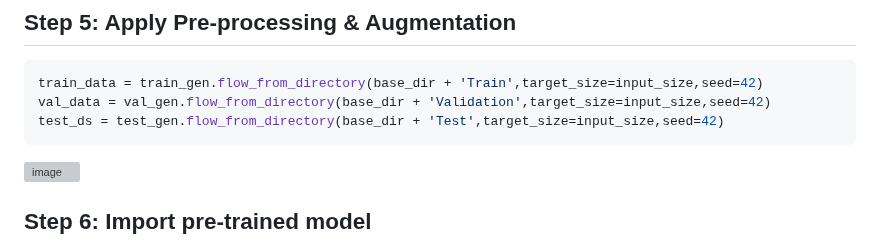
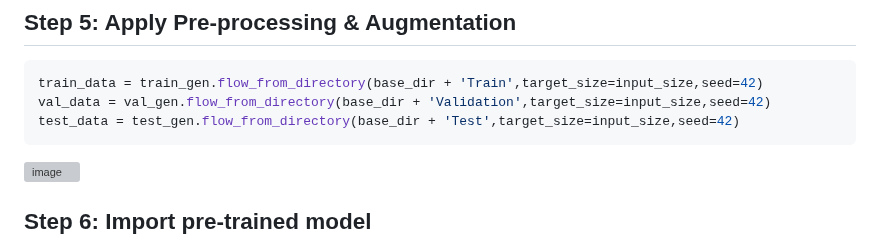
Before and after one commit to hughiephan/ai-material, a Markdown page: VGG16_Transfer_learning.MD, the part around the change. Rendered like a GitHub page; grey boxes are pictures that could not be loaded.

````diff
--- a/VGG16_Transfer_learning.MD
+++ b/VGG16_Transfer_learning.MD
@@ -62,7 +62,7 @@ test_gen = ImageDataGenerator(rescale=1./255)
 ```py
 train_data = train_gen.flow_from_directory(base_dir + 'Train',target_size=input_size,seed=42)
 val_data = val_gen.flow_from_directory(base_dir + 'Validation',target_size=input_size,seed=42)
-test_ds = test_gen.flow_from_directory(base_dir + 'Test',target_size=input_size,seed=42)
+test_data = test_gen.flow_from_directory(base_dir + 'Test',target_size=input_size,seed=42)
 ```
 ![image](https://github.com/hughiephan/DPL/assets/16631121/3dc60840-7919-49fa-a626-45678cc4d1e9)
 
````
